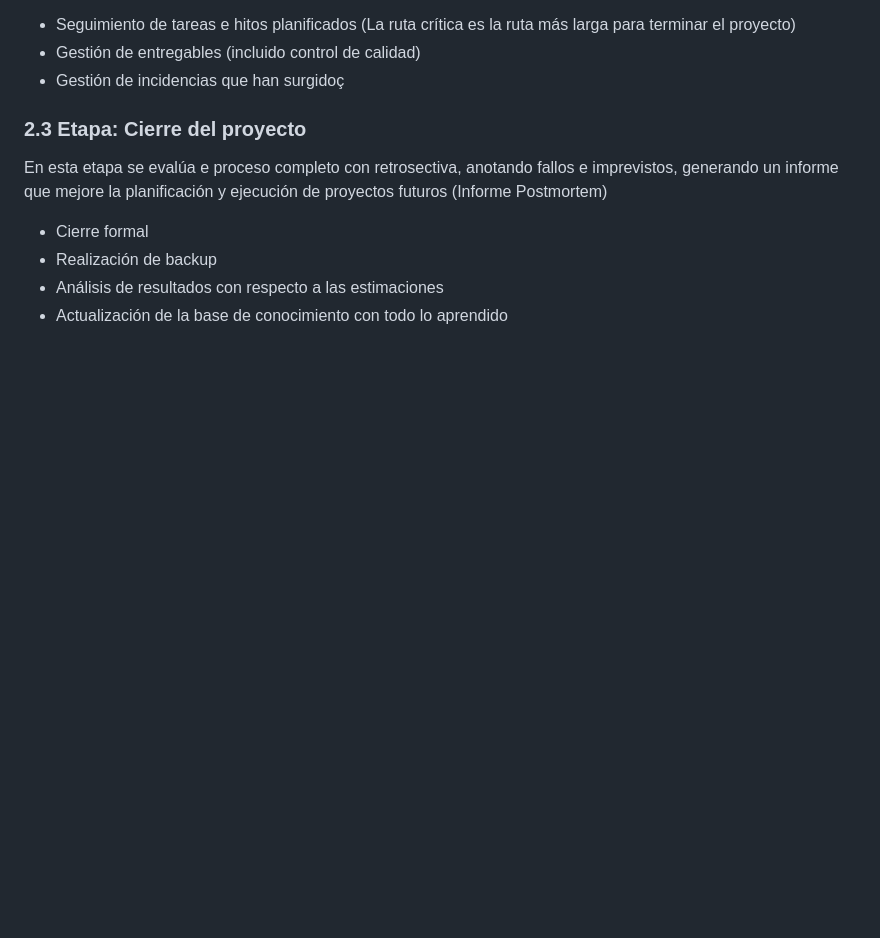
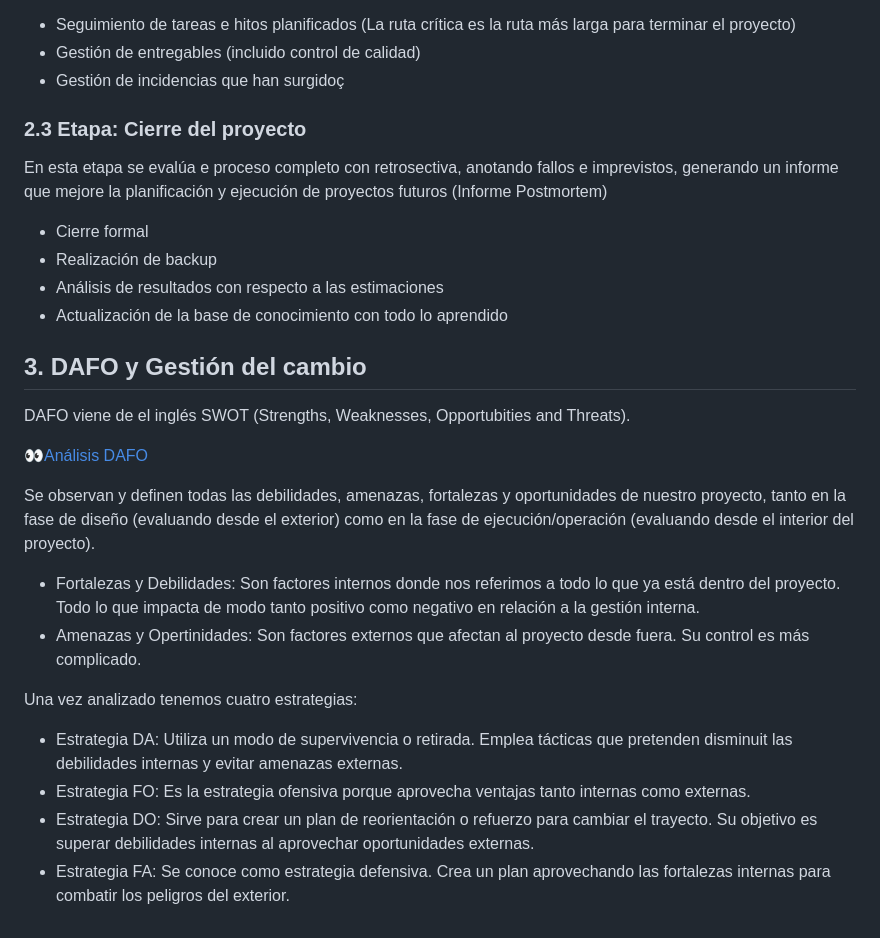
Before and after one commit to 13sauca13/PRG, a Markdown page: MF5.1 Ingenieria software/Apuntes.md, the part around the change. Rendered like a GitHub page; blank space fills up the shorter version.

```diff
--- a/MF5.1 Ingenieria software/Apuntes.md
+++ b/MF5.1 Ingenieria software/Apuntes.md
@@ -78,3 +78,19 @@ En esta etapa se evalúa e proceso completo con retrosectiva, anotando fallos e
 + Realización de backup
 + Análisis de resultados con respecto a las estimaciones
 + Actualización de la base de conocimiento con todo lo aprendido
+
+## 3. DAFO y Gestión del cambio
+DAFO viene de el inglés SWOT (Strengths, Weaknesses, Opportubities and Threats).
+
+:eyes:[Análisis DAFO](htps://aulacm.com/analisis-dafo-ejemplo-plantilla/)
+
+Se observan y definen todas las debilidades, amenazas, fortalezas y oportunidades de nuestro proyecto, tanto en la fase de diseño (evaluando desde el exterior) como en la fase de ejecución/operación (evaluando desde el interior del proyecto).
+
++ Fortalezas y Debilidades: Son factores internos donde nos referimos a todo lo que ya está dentro del proyecto. Todo lo que impacta de modo tanto positivo como negativo en relación a la gestión interna.
++ Amenazas y Opertinidades: Son factores externos que afectan al proyecto desde fuera. Su control es más complicado.
+
+Una vez analizado tenemos cuatro estrategias:
++ Estrategia DA: Utiliza un modo de supervivencia o retirada. Emplea tácticas que pretenden disminuit las debilidades internas y evitar amenazas externas.
++ Estrategia FO: Es la estrategia ofensiva porque aprovecha ventajas tanto internas como externas.
++ Estrategia DO: Sirve para crear un plan de reorientación o refuerzo para cambiar el trayecto. Su objetivo es superar debilidades internas al aprovechar oportunidades externas.
++ Estrategia FA: Se conoce como estrategia defensiva. Crea un plan aprovechando las fortalezas internas para combatir los peligros del exterior.
```
